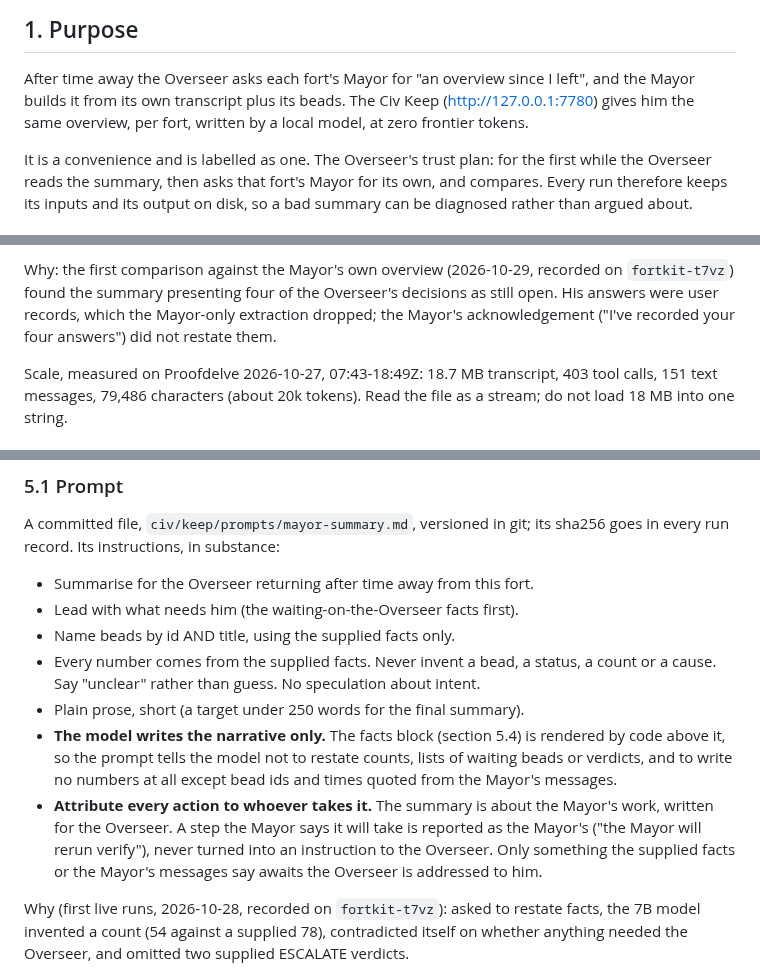
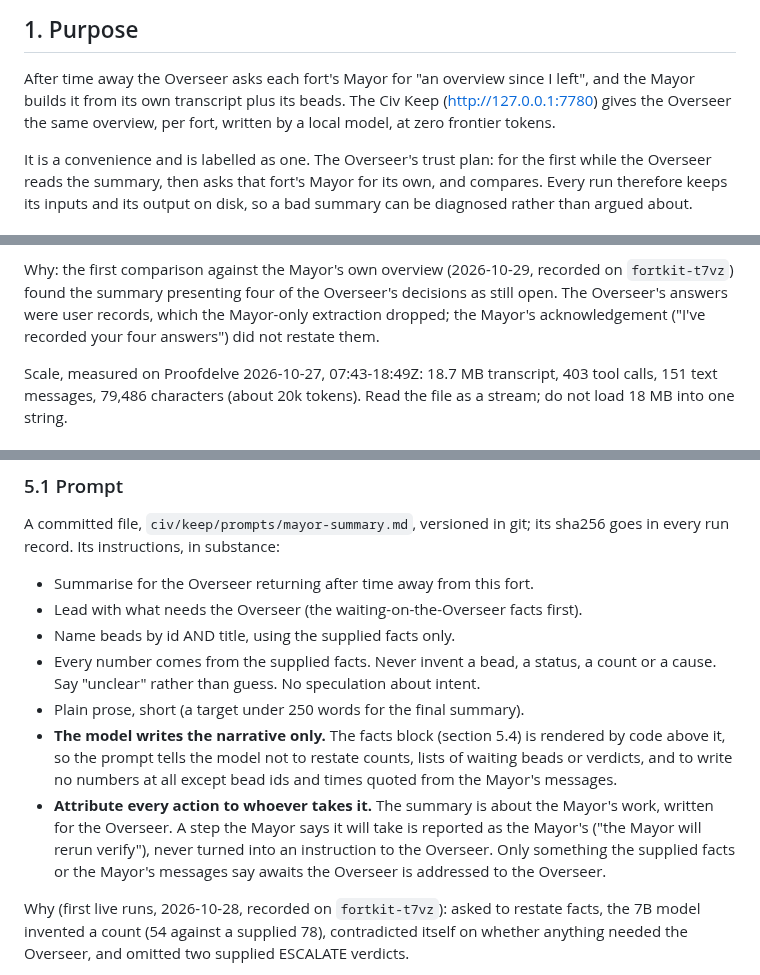
Before and after one commit to JustinTime42/fortkit, a Markdown page: docs/specs/civ-keep-mayor-summary.md, 3 parts joined by grey strips. GitHub-like rendering.

Commit message:
fortkit-t7vz.23: spec, the remaining gendered pronouns reworded to roles
Co-Authored-By: Claude Opus 5.5 <noreply@anthropic.com>

```diff
--- a/docs/specs/civ-keep-mayor-summary.md
+++ b/docs/specs/civ-keep-mayor-summary.md
@@ -8,7 +8,7 @@ of Manyhalls, 2026-10-27. Overseer decisions of the same day are recorded on
 
 After time away the Overseer asks each fort's Mayor for "an overview since I
 left", and the Mayor builds it from its own transcript plus its beads. The Civ
-Keep (http://127.0.0.1:7780) gives him the same overview, per fort, written by a
+Keep (http://127.0.0.1:7780) gives the Overseer the same overview, per fort, written by a
 local model, at zero frontier tokens.
 
 It is a convenience and is labelled as one. The Overseer's trust plan: for the
@@ -116,7 +116,7 @@ its text (a string, or its `text` blocks); an image block becomes the literal
 
 Why: the first comparison against the Mayor's own overview (2026-10-29,
 recorded on `fortkit-t7vz`) found the summary presenting four of the
-Overseer's decisions as still open. His answers were user records, which the
+Overseer's decisions as still open. The Overseer's answers were user records, which the
 Mayor-only extraction dropped; the Mayor's acknowledgement ("I've recorded
 your four answers") did not restate them.
 
@@ -174,7 +174,7 @@ A committed file, `civ/keep/prompts/mayor-summary.md`, versioned in git; its
 sha256 goes in every run record. Its instructions, in substance:
 
 - Summarise for the Overseer returning after time away from this fort.
-- Lead with what needs him (the waiting-on-the-Overseer facts first).
+- Lead with what needs the Overseer (the waiting-on-the-Overseer facts first).
 - Name beads by id AND title, using the supplied facts only.
 - Every number comes from the supplied facts. Never invent a bead, a status, a
   count or a cause. Say "unclear" rather than guess. No speculation about
@@ -188,7 +188,7 @@ sha256 goes in every run record. Its instructions, in substance:
   Mayor's work, written for the Overseer. A step the Mayor says it will take is
   reported as the Mayor's ("the Mayor will rerun verify"), never turned into an
   instruction to the Overseer. Only something the supplied facts or the
-  Mayor's messages say awaits the Overseer is addressed to him.
+  Mayor's messages say awaits the Overseer is addressed to the Overseer.
 
 Why (first live runs, 2026-10-28, recorded on `fortkit-t7vz`): asked to
 restate facts, the 7B model invented a count (54 against a supplied 78),
```
Also changed, not shown: other parts of docs/specs/civ-keep-mayor-summary.md (+1 -1 lines).
